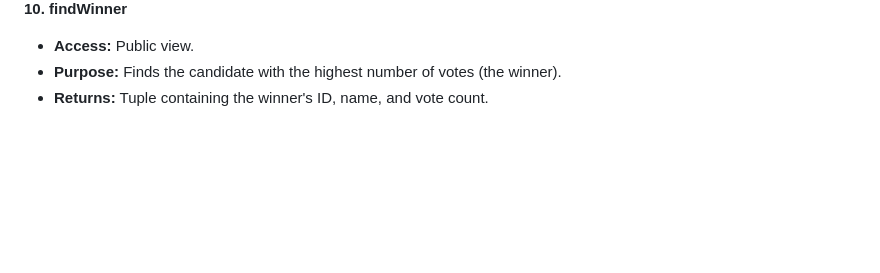
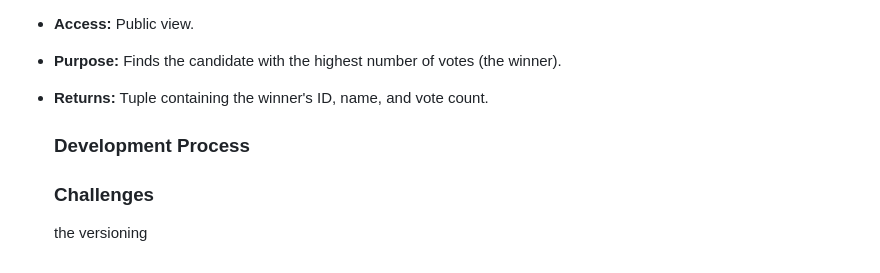
Before and after one commit to alyakamran/voting-dApp, a Markdown page: README.md, the part around the change. Drawn GitHub-style; blank space fills up the shorter version.

```diff
--- a/README.md
+++ b/README.md
@@ -84,3 +84,9 @@ The use case diagram for the voting dApp outlines the key features and functiona
 - **Access:** Public view.
 - **Purpose:** Finds the candidate with the highest number of votes (the winner).
 - **Returns:** Tuple containing the winner's ID, name, and vote count.
+
+  ### Development Process
+
+  ### Challenges
+
+  the versioning
```
